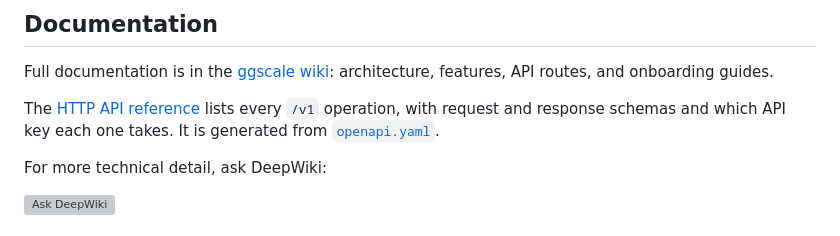
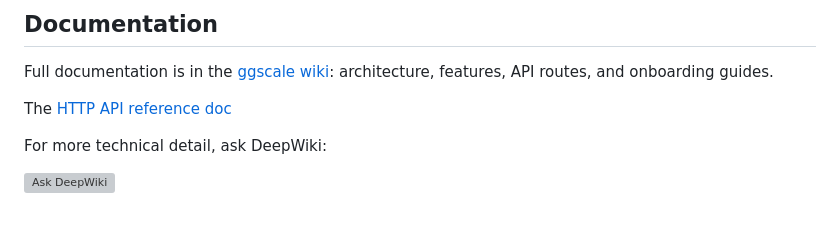
Before and after one commit to automoto/gg-scale, a Markdown page: README.md, the part around the change. Rendered like a GitHub page; grey boxes are pictures that could not be loaded.

```diff
--- a/README.md
+++ b/README.md
@@ -14,7 +14,7 @@ If you prefer a managed service, run your game on ggscale Cloud and leave the ho
 
 Full documentation is in the [ggscale wiki](https://github.com/automoto/gg-scale/wiki): architecture, features, API routes, and onboarding guides.
 
-The [HTTP API reference](https://automoto.github.io/ggscale-api-docs/) lists every `/v1` operation, with request and response schemas and which API key each one takes. It is generated from [`openapi.yaml`](openapi.yaml).
+The [HTTP API reference doc](https://automoto.github.io/ggscale-api-docs/)
 
 For more technical detail, ask DeepWiki:
 
```
